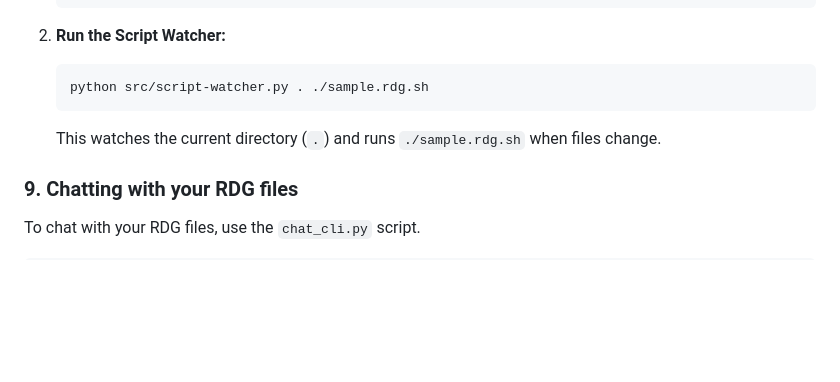
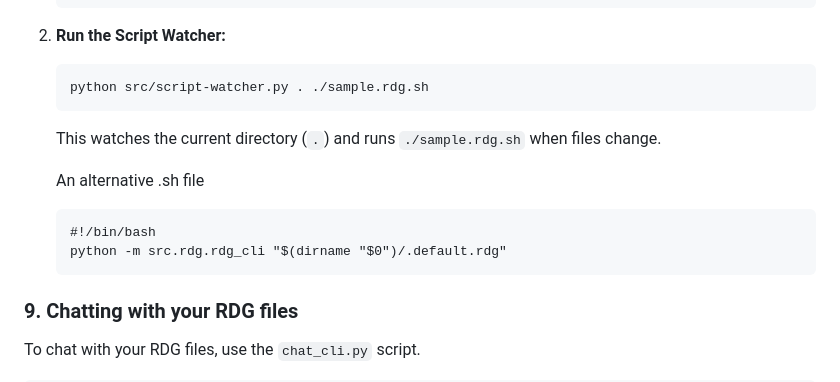
Before and after one commit to tsleung/reactive-docgen, a Markdown page: README.md, the part around the change. GitHub-like rendering; blank space fills up the shorter version.

````diff
--- a/README.md
+++ b/README.md
@@ -136,6 +136,12 @@ To automatically re-generate text whenever a file changes, use `script-watcher.p
 
     This watches the current directory (`.`) and runs `./sample.rdg.sh` when files change.
 
+    An alternative .sh file
+    ```
+    #!/bin/bash
+    python -m src.rdg.rdg_cli "$(dirname "$0")/.default.rdg"
+    ```
+
 ### 9. Chatting with your RDG files
 
 To chat with your RDG files, use the `chat_cli.py` script.
````
